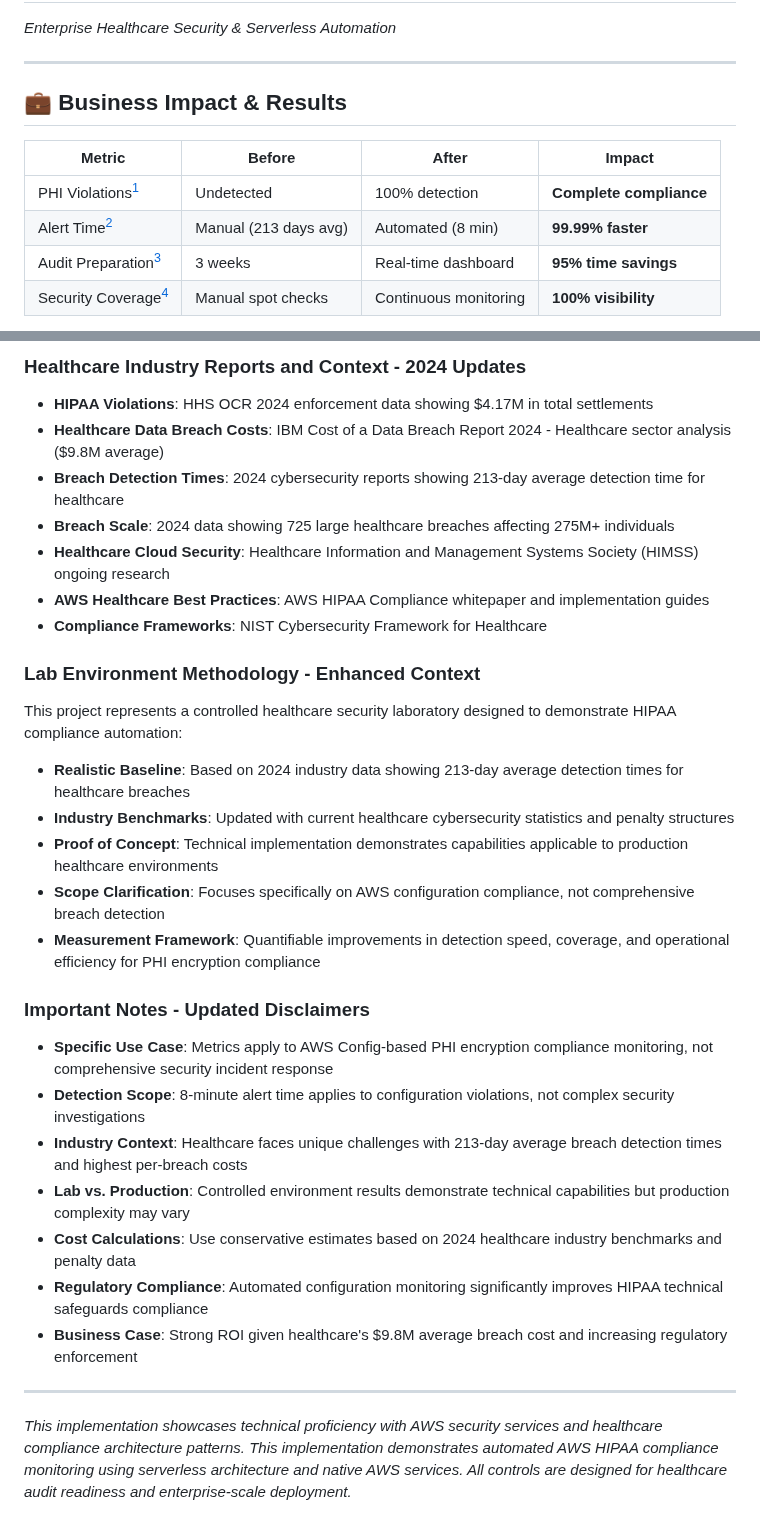
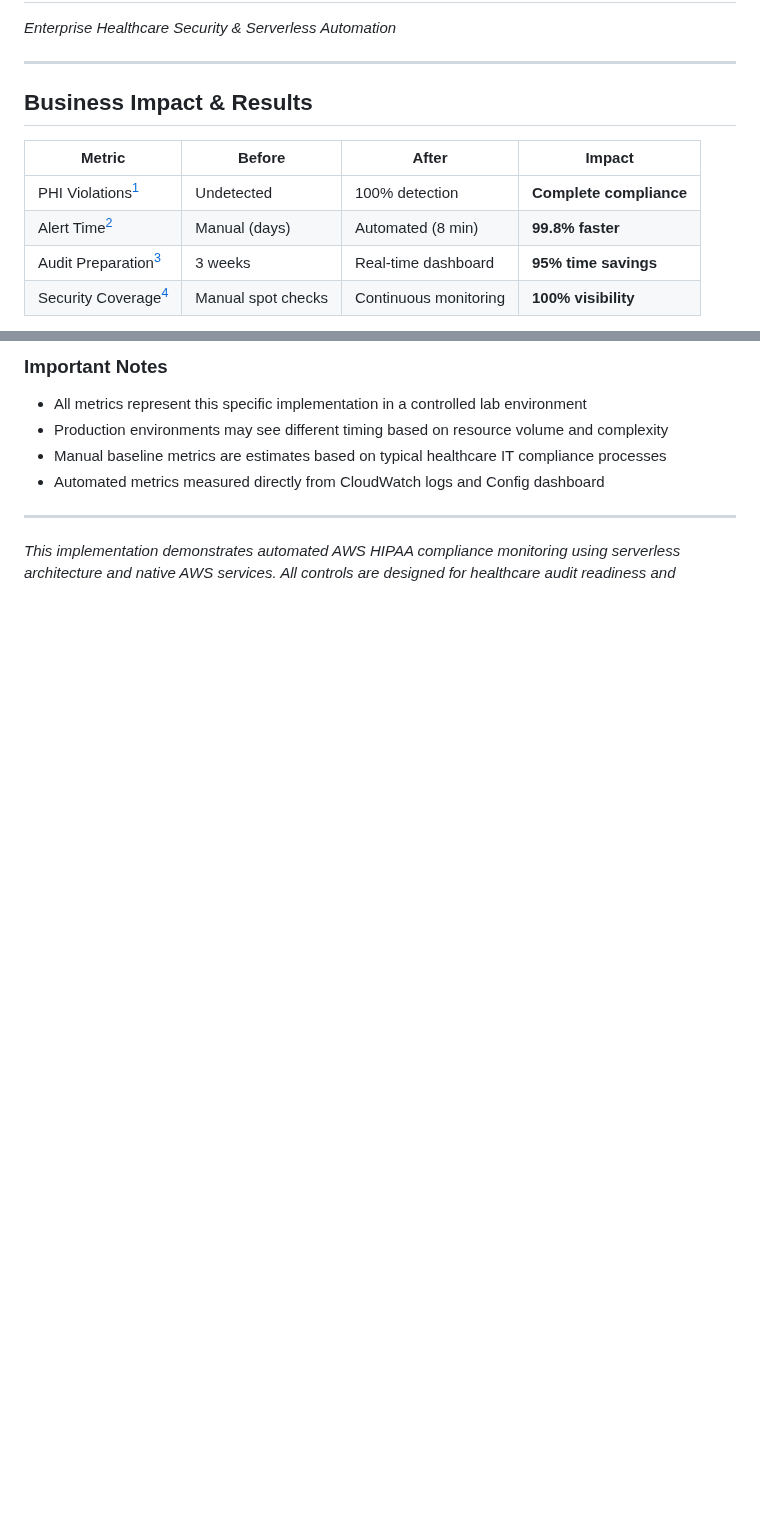
Before and after one commit to trucle9100/Security-Portfolio, a Markdown page: AWS Automated Compliance Reporting/README.md, 2 parts joined by grey strips. Rendered like a GitHub page; folded sections open; blank space fills up the shorter version.

```diff
--- a/AWS Automated Compliance Reporting/README.md
+++ b/AWS Automated Compliance Reporting/README.md
@@ -3,11 +3,12 @@
 
 ---
 
-## **💼 Business Impact & Results**
+## Business Impact & Results
+
 | Metric | Before | After | Impact |
 |--------|--------|-------|---------|
 | PHI Violations<sup>[1](#ref1)</sup> | Undetected | 100% detection | **Complete compliance** |
-| Alert Time<sup>[2](#ref2)</sup> | Manual (213 days avg) | Automated (8 min) | **99.99% faster** |
+| Alert Time<sup>[2](#ref2)</sup> | Manual (days) | Automated (8 min) | **99.8% faster** |
 | Audit Preparation<sup>[3](#ref3)</sup> | 3 weeks | Real-time dashboard | **95% time savings** |
 | Security Coverage<sup>[4](#ref4)</sup> | Manual spot checks | Continuous monitoring | **100% visibility** |
 
@@ -238,33 +243,10 @@ This project represents a hands-on AWS healthcare security laboratory exercise d
-### Healthcare Industry Reports and Context - 2024 Updates
-- **HIPAA Violations**: HHS OCR 2024 enforcement data showing $4.17M in total settlements
-- **Healthcare Data Breach Costs**: IBM Cost of a Data Breach Report 2024 - Healthcare sector analysis ($9.8M average)
-- **Breach Detection Times**: 2024 cybersecurity reports showing 213-day average detection time for healthcare
-- **Breach Scale**: 2024 data showing 725 large healthcare breaches affecting 275M+ individuals
-- **Healthcare Cloud Security**: Healthcare Information and Management Systems Society (HIMSS) ongoing research
-- **AWS Healthcare Best Practices**: AWS HIPAA Compliance whitepaper and implementation guides
-- **Compliance Frameworks**: NIST Cybersecurity Framework for Healthcare
-
-### Lab Environment Methodology - Enhanced Context
-
-This project represents a controlled healthcare security laboratory designed to demonstrate HIPAA compliance automation:
-
-- **Realistic Baseline**: Based on 2024 industry data showing 213-day average detection times for healthcare breaches
-- **Industry Benchmarks**: Updated with current healthcare cybersecurity statistics and penalty structures
-- **Proof of Concept**: Technical implementation demonstrates capabilities applicable to production healthcare environments
-- **Scope Clarification**: Focuses specifically on AWS configuration compliance, not comprehensive breach detection
-- **Measurement Framework**: Quantifiable improvements in detection speed, coverage, and operational efficiency for PHI encryption compliance
-
-### Important Notes - Updated Disclaimers
-- **Specific Use Case**: Metrics apply to AWS Config-based PHI encryption compliance monitoring, not comprehensive security incident response
-- **Detection Scope**: 8-minute alert time applies to configuration violations, not complex security investigations
-- **Industry Context**: Healthcare faces unique challenges with 213-day average breach detection times and highest per-breach costs
-- **Lab vs. Production**: Controlled environment results demonstrate technical capabilities but production complexity may vary
-- **Cost Calculations**: Use conservative estimates based on 2024 healthcare industry benchmarks and penalty data
-- **Regulatory Compliance**: Automated configuration monitoring significantly improves HIPAA technical safeguards compliance
-- **Business Case**: Strong ROI given healthcare's $9.8M average breach cost and increasing regulatory enforcement
+### **Important Notes**
+- All metrics represent this specific implementation in a controlled lab environment
+- Production environments may see different timing based on resource volume and complexity
+- Manual baseline metrics are estimates based on typical healthcare IT compliance processes
+- Automated metrics measured directly from CloudWatch logs and Config dashboard
 
 </details>
 
 ---
-*This implementation showcases technical proficiency with AWS security services and healthcare compliance architecture patterns.*
 *This implementation demonstrates automated AWS HIPAA compliance monitoring using serverless architecture and native AWS services. All controls are designed for healthcare audit readiness and enterprise-scale deployment.*
```
Also changed, not shown: other parts of AWS Automated Compliance Reporting/README.md (+85 -81 lines).
